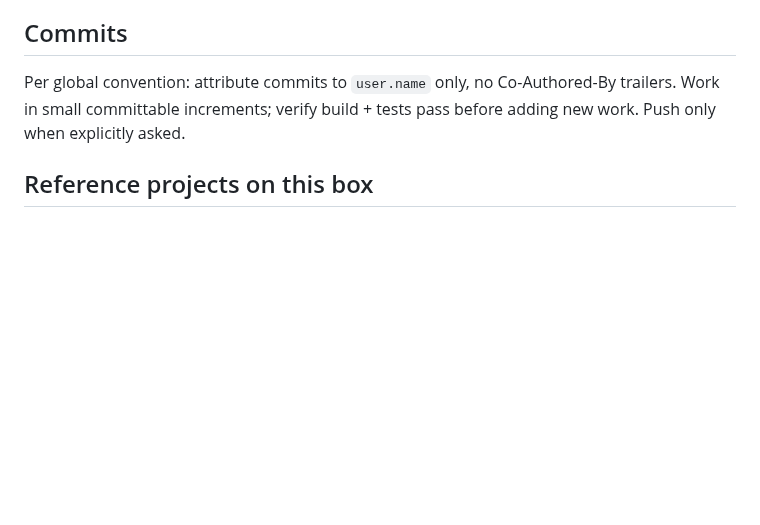
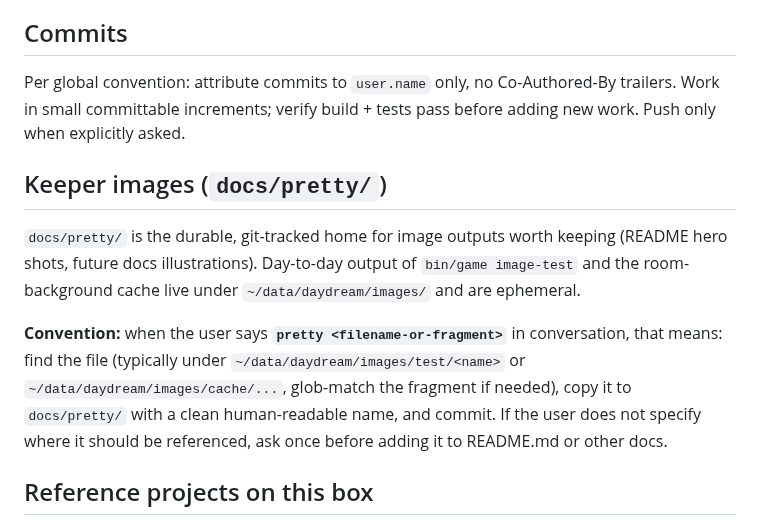
Before and after one commit to peterzat/daydream, a Markdown page: CLAUDE.md, the part around the change. GitHub-like rendering; blank space fills up the shorter version.

Commit message:
docs/pretty/ as the keeper-images home; teach the 'pretty' shorthand
Renames docs/meadow-at-dusk.png to docs/pretty/meadow-at-dusk.png so
git-tracked image outputs collect in one durable place, separate from
the ephemeral ~/data/daydream/images/test/ output of bin/game image-test
and the room-background cache.

CLAUDE.md gains a "Keeper images" section that names the convention and
defines the user shorthand: when the user says 'pretty <filename>' in
conversation, copy the named file from ~/data/daydream/images/ to
docs/pretty/ with a clean name and commit.

README.md updated to point at the new path.

```diff
--- a/CLAUDE.md
+++ b/CLAUDE.md
@@ -77,6 +77,12 @@ Cozy, soft, painterly. Spiritfarer / A Short Hike. NOT pixel art, NOT crunchy 8-
 
 Per global convention: attribute commits to `user.name` only, no Co-Authored-By trailers. Work in small committable increments; verify build + tests pass before adding new work. Push only when explicitly asked.
 
+## Keeper images (`docs/pretty/`)
+
+`docs/pretty/` is the durable, git-tracked home for image outputs worth keeping (README hero shots, future docs illustrations). Day-to-day output of `bin/game image-test` and the room-background cache live under `~/data/daydream/images/` and are ephemeral.
+
+**Convention:** when the user says **`pretty <filename-or-fragment>`** in conversation, that means: find the file (typically under `~/data/daydream/images/test/<name>` or `~/data/daydream/images/cache/...`, glob-match the fragment if needed), copy it to `docs/pretty/` with a clean human-readable name, and commit. If the user does not specify where it should be referenced, ask once before adding it to README.md or other docs.
+
 ## Reference projects on this box
 
 - `~/src/qpeek/`: FastAPI server skeleton, project layout, CLAUDE.md style.
```
Also changed, not shown: README.md (+1 -1 lines), docs/pretty/meadow-at-dusk.png (renamed from docs/meadow-at-dusk.png).
